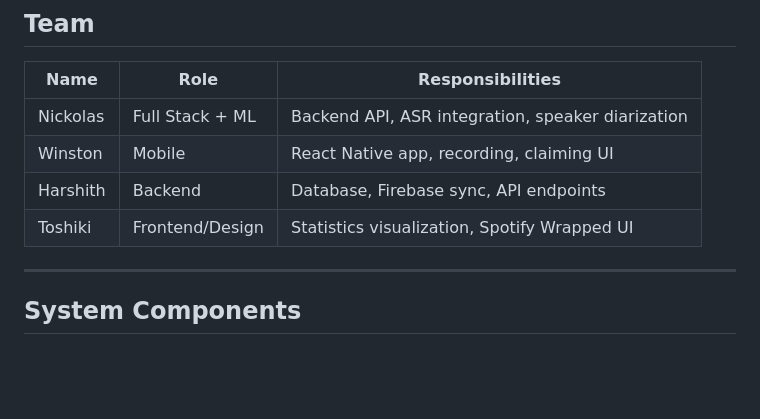
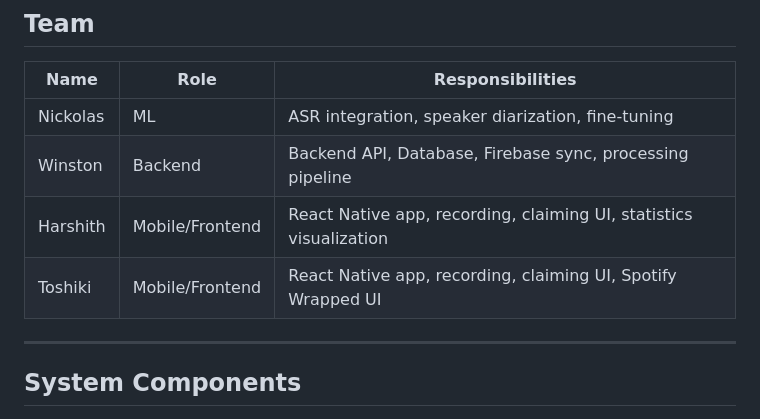
Before and after one commit to wagmirep/Hack-Roll, a Markdown page: CLAUDE.md, the part around the change. Rendered like a GitHub page; blank space fills up the shorter version.

Commit message:
docs: update team role assignments
- Nickolas focused on ML (ASR, diarization, fine-tuning)
- Winston owns full backend pipeline
- Harshith & Toshiki share mobile/frontend work

Co-Authored-By: Claude Opus 4.5 <noreply@anthropic.com>

```diff
--- a/CLAUDE.md
+++ b/CLAUDE.md
@@ -62,10 +62,10 @@ Weekly Wrapped: Spotify-style statistics visualization
 
 | Name | Role | Responsibilities |
 |------|------|------------------|
-| Nickolas | Full Stack + ML | Backend API, ASR integration, speaker diarization |
-| Winston | Mobile | React Native app, recording, claiming UI |
-| Harshith | Backend | Database, Firebase sync, API endpoints |
-| Toshiki | Frontend/Design | Statistics visualization, Spotify Wrapped UI |
+| Nickolas | ML | ASR integration, speaker diarization, fine-tuning |
+| Winston | Backend | Backend API, Database, Firebase sync, processing pipeline |
+| Harshith | Mobile/Frontend | React Native app, recording, claiming UI, statistics visualization |
+| Toshiki | Mobile/Frontend | React Native app, recording, claiming UI, Spotify Wrapped UI |
 
 ---
 
```
